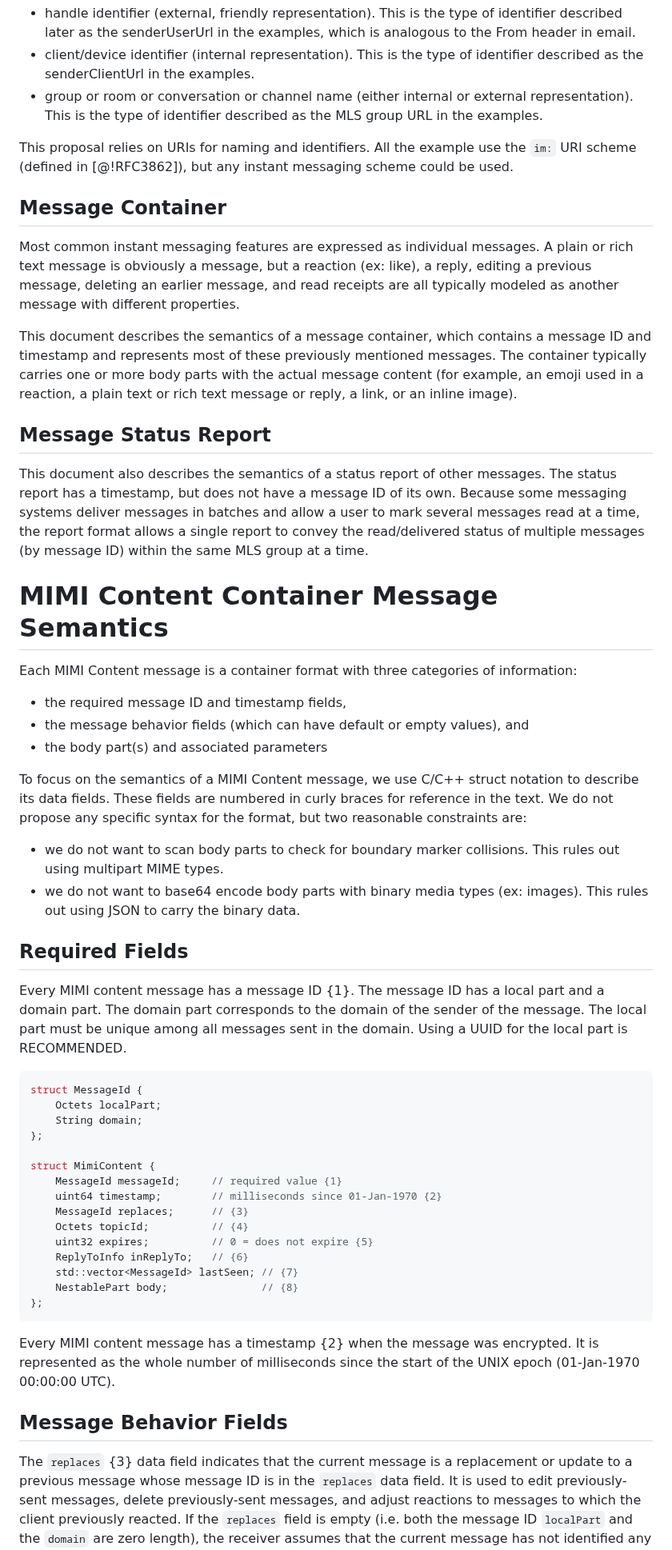
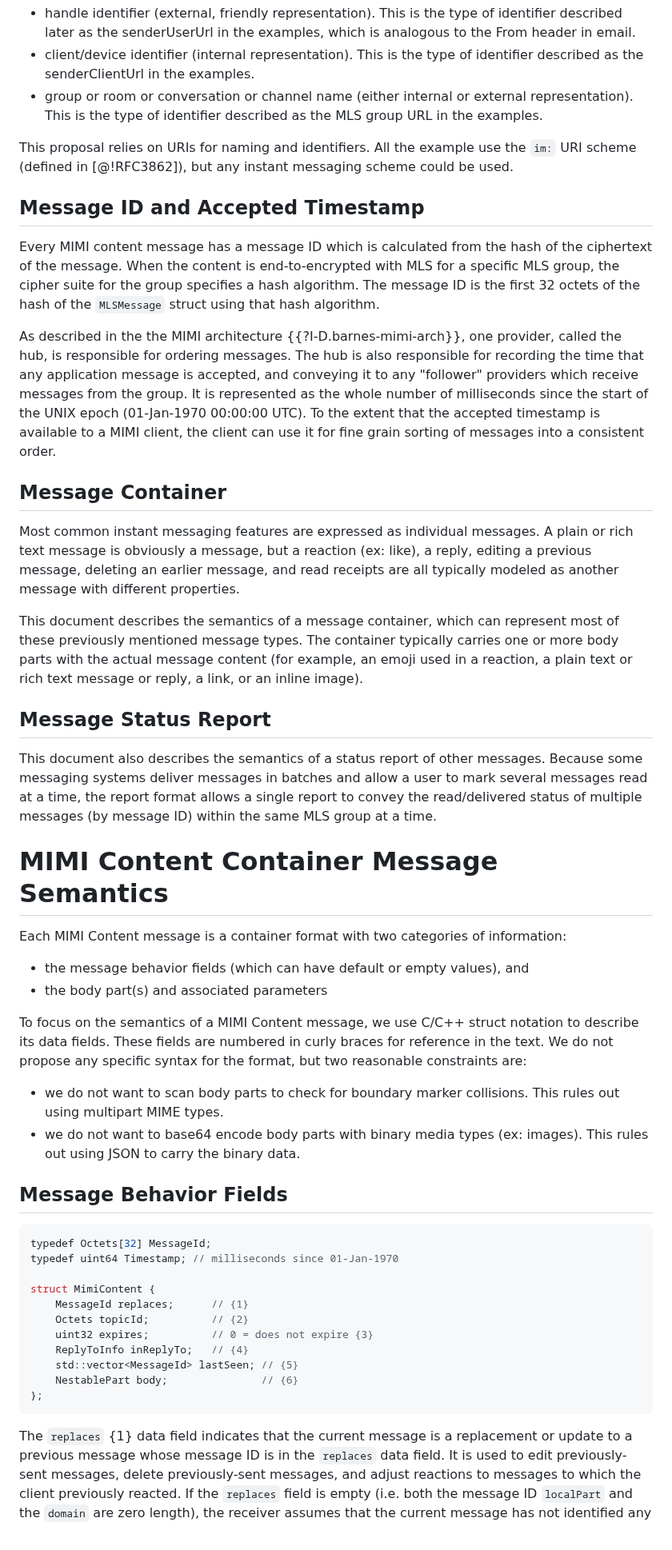
Before and after one commit to ietf-wg-mimi/draft-ietf-mimi-content, a Markdown page: draft-ietf-mimi-content.md, the part around one of its changes. Shown at 80% size. GitHub-like rendering.

Commit message:
message id and timestamp are now outside of the content format. updates up to the examples

````diff
--- a/draft-ietf-mimi-content.md
+++ b/draft-ietf-mimi-content.md
@@ -112,6 +112,21 @@ This proposal relies on URIs for naming and identifiers. All the example use
 the `im:` URI scheme (defined in [@!RFC3862]), but any instant messaging scheme
 could be used.
 
+## Message ID and Accepted Timestamp
+
+Every MIMI content message has a message ID which is calculated from the
+hash of the ciphertext of the message. When the content is end-to-encrypted
+with MLS for a specific MLS group, the cipher suite for the group specifies a hash algorithm. The message ID is the first 32 octets of the hash of the `MLSMessage` struct using that hash algorithm.
+
+As described in the the MIMI architecture {{?I-D.barnes-mimi-arch}}, one
+provider, called the hub, is responsible for ordering messages. The hub is
+also responsible for recording the time that any application message is
+accepted, and conveying it to any "follower" providers which receive messages
+from the group. It is represented as the whole number of milliseconds since
+the start of the UNIX epoch (01-Jan-1970 00:00:00 UTC). To the extent that
+the accepted timestamp is available to a MIMI client, the client can use it
+for fine grain sorting of messages into a consistent order.
+
 ## Message Container
 
 Most common instant messaging features are expressed as individual messages.
@@ -119,8 +134,8 @@ A plain or rich text message is obviously a message, but a reaction (ex: like),
 a reply, editing a previous message, deleting an earlier message, and read
 receipts are all typically modeled as another message with different properties.
 
-This document describes the semantics of a message container, which contains a
-message ID and timestamp and represents most of these previously mentioned messages.
+This document describes the semantics of a message container, which
+can represent most of these previously mentioned message types.
 The container typically carries one or more body parts with the actual message
 content (for example, an emoji used in a reaction, a plain text or rich text
 message or reply, a link, or an inline image).
@@ -128,7 +143,6 @@ message or reply, a link, or an inline image).
 ## Message Status Report
 
 This document also describes the semantics of a status report of other messages.
-The status report has a timestamp, but does not have a message ID of its own.
 Because some messaging systems deliver messages in batches and allow a user to
 mark several messages read at a time, the report format allows a single report
 to convey the read/delivered status of multiple messages (by message ID) within
@@ -136,10 +150,9 @@ the same MLS group at a time.
 
 # MIMI Content Container Message Semantics
 
-Each MIMI Content message is a container format with three categories
+Each MIMI Content message is a container format with two categories
 of information:
 
-* the required message ID and timestamp fields,
 * the message behavior fields (which can have default or empty values), and
 * the body part(s) and associated parameters
 
@@ -153,40 +166,22 @@ collisions. This rules out using multipart MIME types.
 * we do not want to base64 encode body parts with binary media
 types (ex: images). This rules out using JSON to carry the binary data.
 
-## Required Fields
-
-Every MIMI content message has a message ID {1}. The message ID
-has a local part and a domain part. The domain part corresponds to the
-domain of the sender of the message. The local part must be unique
-among all messages sent in the domain. Using a UUID for the local part
-is RECOMMENDED.
+## Message Behavior Fields
 
 ``` c++
-struct MessageId {
-    Octets localPart;
-    String domain;
-};
+typedef Octets[32] MessageId;
+typedef uint64 Timestamp; // milliseconds since 01-Jan-1970
 
 struct MimiContent {
-    MessageId messageId;     // required value {1}
-    uint64 timestamp;        // milliseconds since 01-Jan-1970 {2}
-    MessageId replaces;      // {3}
-    Octets topicId;          // {4}
-    uint32 expires;          // 0 = does not expire {5}
-    ReplyToInfo inReplyTo;   // {6}
-    std::vector<MessageId> lastSeen; // {7}
-    NestablePart body;               // {8}
+    MessageId replaces;      // {1}
+    Octets topicId;          // {2}
+    uint32 expires;          // 0 = does not expire {3}
+    ReplyToInfo inReplyTo;   // {4}
+    std::vector<MessageId> lastSeen; // {5}
+    NestablePart body;               // {6}
 };
 ```
-
-Every MIMI content message has a timestamp {2} when the message was
-encrypted. It is represented as
-the whole number of milliseconds since the start of the UNIX epoch
-(01-Jan-1970 00:00:00 UTC).
-
-## Message Behavior Fields
-
-The `replaces` {3} data field indicates that the current message
+The `replaces` {1} data field indicates that the current message
 is a replacement or update to a previous message whose message ID
 is in the `replaces` data field. It is used to edit previously-sent
 messages, delete previously-sent messages, and adjust reactions to
````
Also changed, not shown: other parts of draft-ietf-mimi-content.md (+31 -27 lines).
